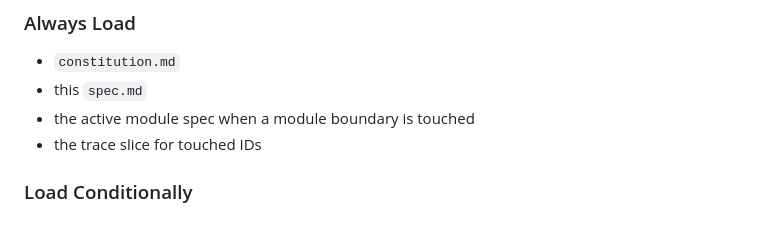
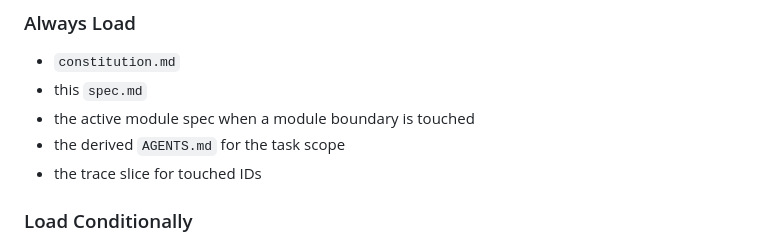
Before and after one commit to dahans-msft2/vibeloom-copilot-cli, a Markdown page: templates/spec-template.md, the part around the change. GitHub-like rendering.

Commit message:
Audit repository for consistency

```diff
--- a/templates/spec-template.md
+++ b/templates/spec-template.md
@@ -168,6 +168,7 @@ MOD-[MODULE] -> MOD-[OTHER]
 - `constitution.md`
 - this `spec.md`
 - the active module spec when a module boundary is touched
+- the derived `AGENTS.md` for the task scope
 - the trace slice for touched IDs
 
 ### Load Conditionally
```
